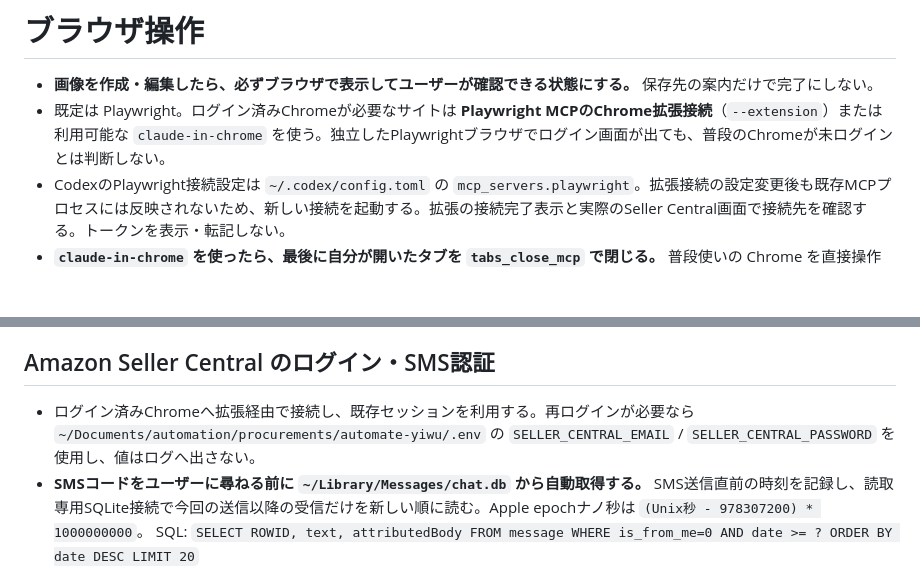
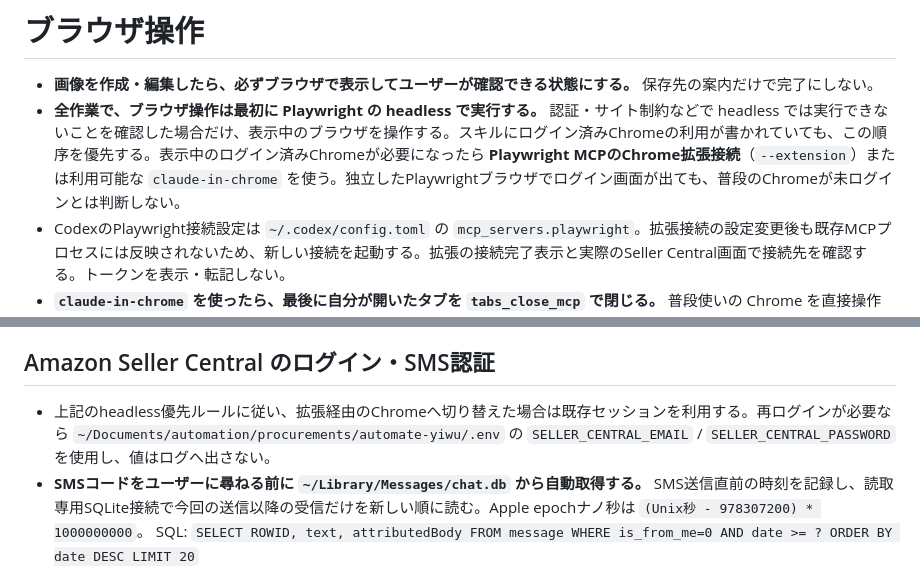
Before and after one commit to asi1007/dotfiles, a Markdown page: .claude/claude.md, 2 parts joined by grey strips. Rendered like a GitHub page; blank space fills up the shorter version.

Commit message:
chore: auto-sync dotfiles 2026-11-01

```diff
--- a/.claude/claude.md
+++ b/.claude/claude.md
@@ -77,7 +77,7 @@ memory は個人の環境にしか無く他セッション・他の人から見
 
 # ブラウザ操作
 - **画像を作成・編集したら、必ずブラウザで表示してユーザーが確認できる状態にする。** 保存先の案内だけで完了にしない。
-- 既定は Playwright。ログイン済みChromeが必要なサイトは **Playwright MCPのChrome拡張接続**（`--extension`）または利用可能な `claude-in-chrome` を使う。独立したPlaywrightブラウザでログイン画面が出ても、普段のChromeが未ログインとは判断しない。
+- **全作業で、ブラウザ操作は最初に Playwright の headless で実行する。** 認証・サイト制約などで headless では実行できないことを確認した場合だけ、表示中のブラウザを操作する。スキルにログイン済みChromeの利用が書かれていても、この順序を優先する。表示中のログイン済みChromeが必要になったら **Playwright MCPのChrome拡張接続**（`--extension`）または利用可能な `claude-in-chrome` を使う。独立したPlaywrightブラウザでログイン画面が出ても、普段のChromeが未ログインとは判断しない。
 - CodexのPlaywright接続設定は `~/.codex/config.toml` の `mcp_servers.playwright`。拡張接続の設定変更後も既存MCPプロセスには反映されないため、新しい接続を起動する。拡張の接続完了表示と実際のSeller Central画面で接続先を確認する。トークンを表示・転記しない。
 - **`claude-in-chrome` を使ったら、最後に自分が開いたタブを `tabs_close_mcp` で閉じる。**
   普段使いの Chrome を直接操作しているため、開きっぱなしにするとタブが溜まり、
@@ -97,7 +97,7 @@ memory は個人の環境にしか無く他セッション・他の人から見
 
 ## Amazon Seller Central のログイン・SMS認証
 
-- ログイン済みChromeへ拡張経由で接続し、既存セッションを利用する。再ログインが必要なら `~/Documents/automation/procurements/automate-yiwu/.env` の `SELLER_CENTRAL_EMAIL` / `SELLER_CENTRAL_PASSWORD` を使用し、値はログへ出さない。
+- 上記のheadless優先ルールに従い、拡張経由のChromeへ切り替えた場合は既存セッションを利用する。再ログインが必要なら `~/Documents/automation/procurements/automate-yiwu/.env` の `SELLER_CENTRAL_EMAIL` / `SELLER_CENTRAL_PASSWORD` を使用し、値はログへ出さない。
 - **SMSコードをユーザーに尋ねる前に `~/Library/Messages/chat.db` から自動取得する。** SMS送信直前の時刻を記録し、読取専用SQLite接続で今回の送信以降の受信だけを新しい順に読む。Apple epochナノ秒は `(Unix秒 - 978307200) * 1000000000`。
   SQL: `SELECT ROWID, text, attributedBody FROM message WHERE is_from_me=0 AND date >= ? ORDER BY date DESC LIMIT 20`
 - `text` がNULLなら `attributedBody` をUTF-8・エラー無視でデコードして本文を確認する。`text LIKE '%Amazon%'` だけで絞ると新しいmacOSのSMSを見落とす。Amazonの認証本文かつ数字境界付き6桁コードが一意に取れる場合だけ入力する。
```
